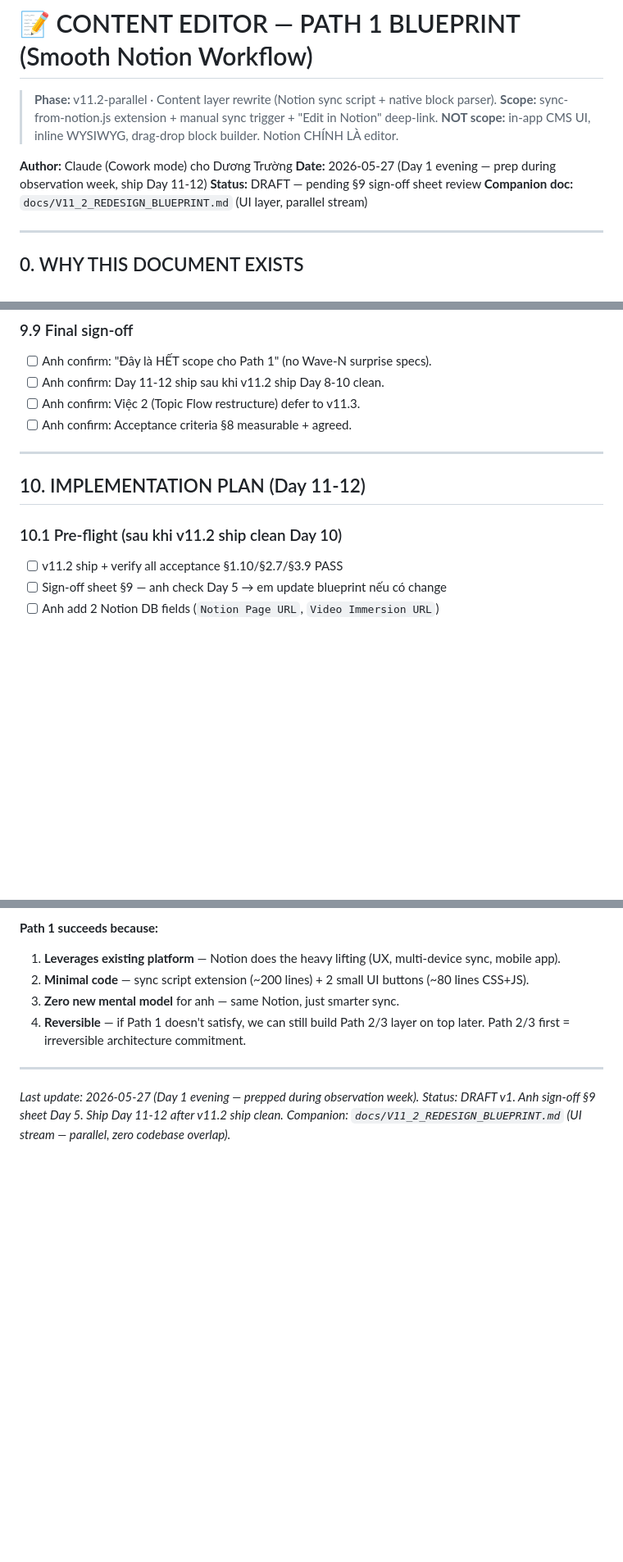
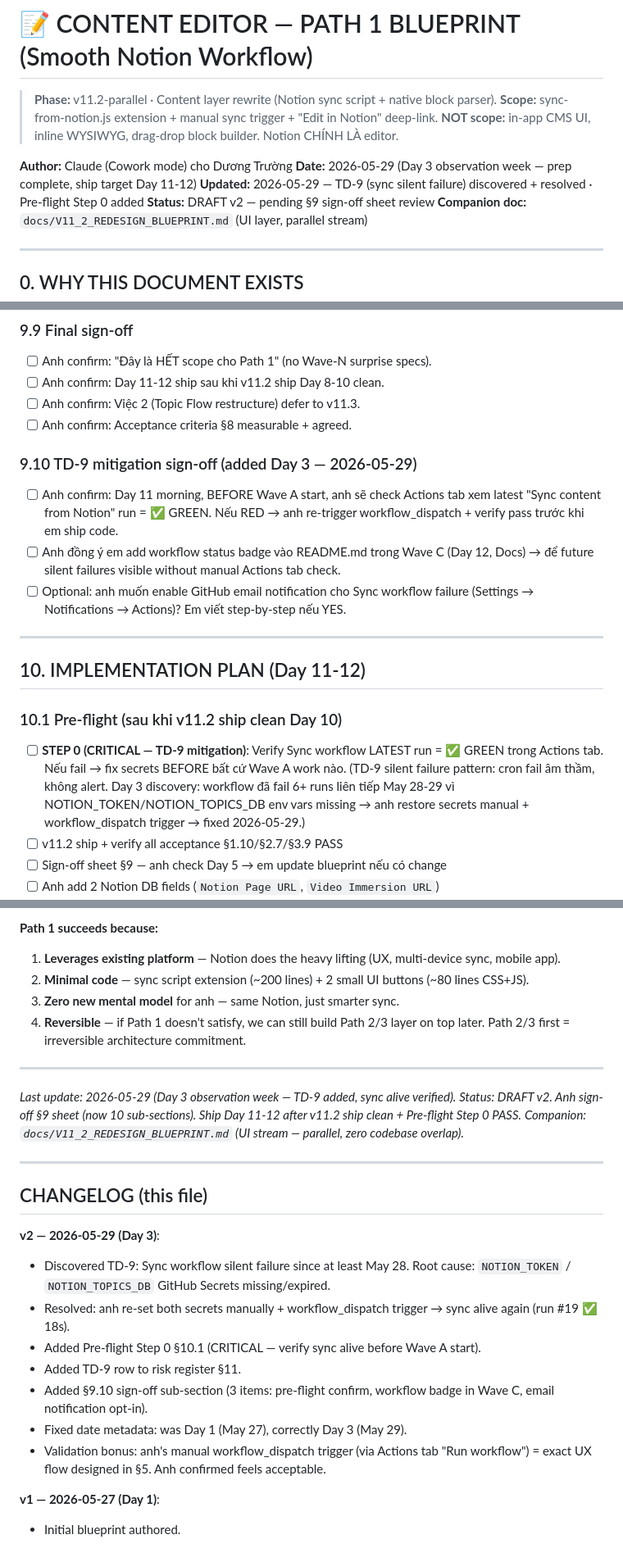
Before and after one commit to TruongCRM/shadow-english-dashboard, a Markdown page: docs/CONTENT_EDITOR_PATH1_BLUEPRINT.md, 3 parts joined by grey strips. Shown at 82% size. Rendered like a GitHub page; blank space fills up the shorter version.

Commit message:
docs: Path 1 blueprint v2 — TD-9 (sync silent failure) + Pre-flight Step 0 + Day 3 date fix

```diff
--- a/docs/CONTENT_EDITOR_PATH1_BLUEPRINT.md
+++ b/docs/CONTENT_EDITOR_PATH1_BLUEPRINT.md
@@ -5,8 +5,9 @@
 > **NOT scope:** in-app CMS UI, inline WYSIWYG, drag-drop block builder. Notion CHÍNH LÀ editor.
 
 **Author:** Claude (Cowork mode) cho Dương Trường
-**Date:** 2026-05-27 (Day 1 evening — prep during observation week, ship Day 11-12)
-**Status:** DRAFT — pending §9 sign-off sheet review
+**Date:** 2026-05-29 (Day 3 observation week — prep complete, ship target Day 11-12)
+**Updated:** 2026-05-29 — TD-9 (sync silent failure) discovered + resolved · Pre-flight Step 0 added
+**Status:** DRAFT v2 — pending §9 sign-off sheet review
 **Companion doc:** `docs/V11_2_REDESIGN_BLUEPRINT.md` (UI layer, parallel stream)
 
 ---
@@ -773,12 +774,19 @@ Step-by-step em sẽ document trong updated `SETUP_NOTION_SYNC.md` (Day 11 task)
 - [ ] Anh confirm: Việc 2 (Topic Flow restructure) defer to v11.3.
 - [ ] Anh confirm: Acceptance criteria §8 measurable + agreed.
 
+### 9.10 TD-9 mitigation sign-off (added Day 3 — 2026-05-29)
+
+- [ ] Anh confirm: Day 11 morning, BEFORE Wave A start, anh sẽ check Actions tab xem latest "Sync content from Notion" run = ✅ GREEN. Nếu RED → anh re-trigger workflow_dispatch + verify pass trước khi em ship code.
+- [ ] Anh đồng ý em add workflow status badge vào README.md trong Wave C (Day 12, Docs) → để future silent failures visible without manual Actions tab check.
+- [ ] Optional: anh muốn enable GitHub email notification cho Sync workflow failure (Settings → Notifications → Actions)? Em viết step-by-step nếu YES.
+
 ---
 
 ## 10. IMPLEMENTATION PLAN (Day 11-12)
 
 ### 10.1 Pre-flight (sau khi v11.2 ship clean Day 10)
 
+- [ ] **STEP 0 (CRITICAL — TD-9 mitigation)**: Verify Sync workflow LATEST run = ✅ GREEN trong Actions tab. Nếu fail → fix secrets BEFORE bất cứ Wave A work nào. (TD-9 silent failure pattern: cron fail âm thầm, không alert. Day 3 discovery: workflow đã fail 6+ runs liên tiếp May 28-29 vì NOTION_TOKEN/NOTION_TOPICS_DB env vars missing → anh restore secrets manual + workflow_dispatch trigger → fixed 2026-05-29.)
 - [ ] v11.2 ship + verify all acceptance §1.10/§2.7/§3.9 PASS
 - [ ] Sign-off sheet §9 — anh check Day 5 → em update blueprint nếu có change
 - [ ] Anh add 2 Notion DB fields (`Notion Page URL`, `Video Immersion URL`)
@@ -905,6 +915,22 @@ The product becomes truly **creator-friendly** — không bằng cách build Not
 
 ---
 
-*Last update: 2026-05-27 (Day 1 evening — prepped during observation week).*
-*Status: DRAFT v1. Anh sign-off §9 sheet Day 5. Ship Day 11-12 after v11.2 ship clean.*
+*Last update: 2026-05-29 (Day 3 observation week — TD-9 added, sync alive verified).*
+*Status: DRAFT v2. Anh sign-off §9 sheet (now 10 sub-sections). Ship Day 11-12 after v11.2 ship clean + Pre-flight Step 0 PASS.*
 *Companion: `docs/V11_2_REDESIGN_BLUEPRINT.md` (UI stream — parallel, zero codebase overlap).*
+
+---
+
+## CHANGELOG (this file)
+
+**v2 — 2026-05-29 (Day 3)**:
+- Discovered TD-9: Sync workflow silent failure since at least May 28. Root cause: `NOTION_TOKEN` / `NOTION_TOPICS_DB` GitHub Secrets missing/expired.
+- Resolved: anh re-set both secrets manually + workflow_dispatch trigger → sync alive again (run #19 ✅ 18s).
+- Added Pre-flight Step 0 §10.1 (CRITICAL — verify sync alive before Wave A start).
+- Added TD-9 row to risk register §11.
+- Added §9.10 sign-off sub-section (3 items: pre-flight confirm, workflow badge in Wave C, email notification opt-in).
+- Fixed date metadata: was Day 1 (May 27), correctly Day 3 (May 29).
+- Validation bonus: anh's manual workflow_dispatch trigger (via Actions tab "Run workflow") = exact UX flow designed in §5. Anh confirmed feels acceptable.
+
+**v1 — 2026-05-27 (Day 1)**:
+- Initial blueprint authored.
```
Also changed, not shown: other parts of docs/CONTENT_EDITOR_PATH1_BLUEPRINT.md (+2 -0 lines).
